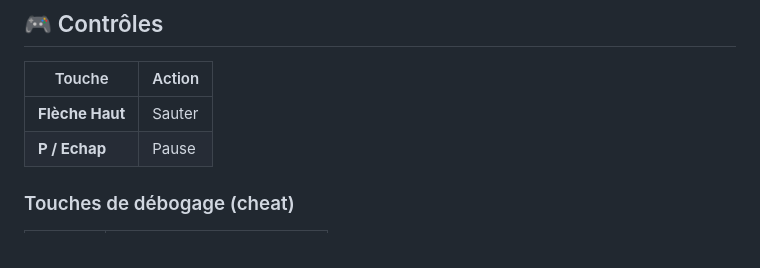
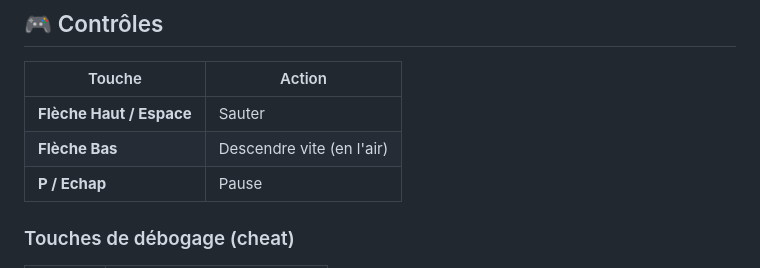
Before and after one commit to Shoko-official/Get_What_U_Need, a Markdown page: README.md, the part around the change. GitHub-like rendering.

Commit message:
Update controls section in README Signed-off-by: Shoko-official <a.breyton.pro@gmail.com>

```diff
--- a/README.md
+++ b/README.md
@@ -8,7 +8,8 @@ Un endless runner 2D dark & gritty où vous devez fuir dans la rue, collecter de
 
 | Touche | Action |
 |--------|--------|
-| **Flèche Haut** | Sauter |
+| **Flèche Haut / Espace** | Sauter |
+| **Flèche Bas** | Descendre vite (en l'air) |
 | **P / Echap** | Pause |
 
 ### Touches de débogage (cheat)
```
